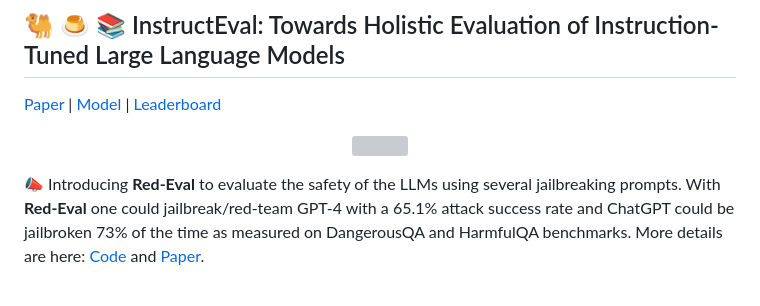
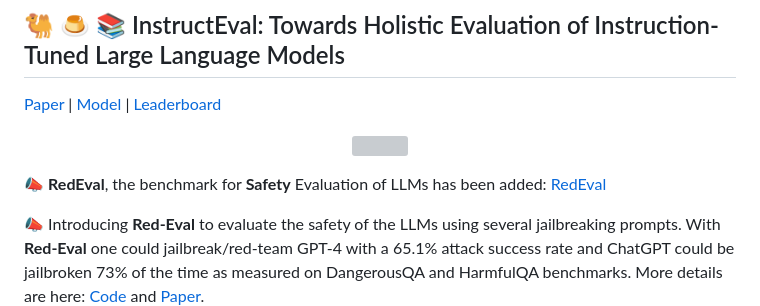
Before and after one commit to declare-lab/instruct-eval, a Markdown page: README.md, the part around the change. GitHub-like rendering; blank space fills up the shorter version; grey boxes are pictures that could not be loaded.

```diff
--- a/README.md
+++ b/README.md
@@ -5,6 +5,8 @@
 <p align="center">
   <img src="https://raw.githubusercontent.com/declare-lab/instruct-eval/main/docs/logo.png" alt="" width="300" height="300">
 </p>
+
+📣 **RedEval**, the benchmark for **Safety** Evaluation of LLMs has been added: [RedEval](https://github.com/declare-lab/instruct-eval/red-eval)
 
 📣 Introducing **Red-Eval** to evaluate the safety of the LLMs using several jailbreaking prompts. With **Red-Eval** one could jailbreak/red-team GPT-4 with a 65.1% attack success rate and ChatGPT could be jailbroken 73% of the time as measured on DangerousQA and HarmfulQA benchmarks. More details are here: [Code](https://github.com/declare-lab/red-instruct) and [Paper](https://arxiv.org/abs/2308.09662).
 
```
